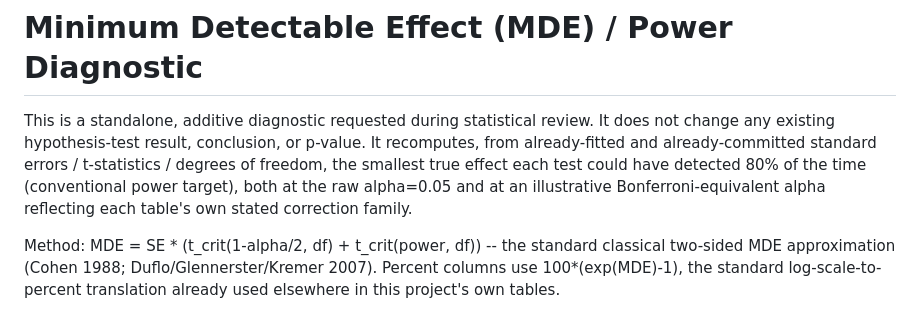
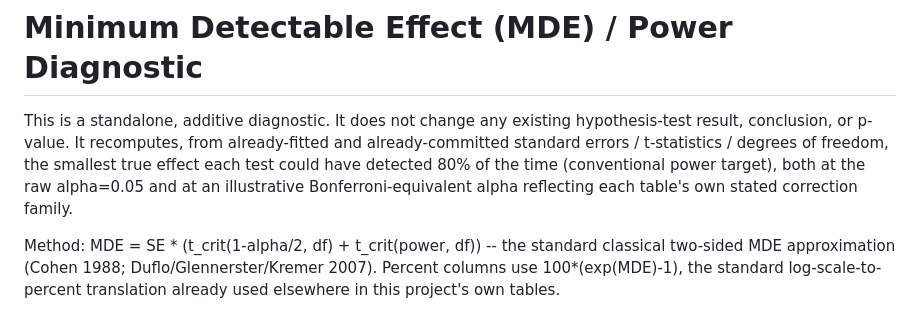
Before and after one commit to xjane28/sandwich_mev_regression_revised_data, a Markdown page: output/reports/power_mde_diagnostic.md, the part around the change. GitHub-like rendering.

```diff
--- a/output/reports/power_mde_diagnostic.md
+++ b/output/reports/power_mde_diagnostic.md
@@ -1,6 +1,6 @@
 # Minimum Detectable Effect (MDE) / Power Diagnostic
 
-This is a standalone, additive diagnostic requested during statistical review. It does not change any existing hypothesis-test result, conclusion, or p-value. It recomputes, from already-fitted and already-committed standard errors / t-statistics / degrees of freedom, the smallest true effect each test could have detected 80% of the time (conventional power target), both at the raw alpha=0.05 and at an illustrative Bonferroni-equivalent alpha reflecting each table's own stated correction family.
+This is a standalone, additive diagnostic. It does not change any existing hypothesis-test result, conclusion, or p-value. It recomputes, from already-fitted and already-committed standard errors / t-statistics / degrees of freedom, the smallest true effect each test could have detected 80% of the time (conventional power target), both at the raw alpha=0.05 and at an illustrative Bonferroni-equivalent alpha reflecting each table's own stated correction family.
 
 Method: MDE = SE * (t_crit(1-alpha/2, df) + t_crit(power, df)) -- the standard classical two-sided MDE approximation (Cohen 1988; Duflo/Glennerster/Kremer 2007). Percent columns use 100*(exp(MDE)-1), the standard log-scale-to-percent translation already used elsewhere in this project's own tables.
 
```
Also changed, not shown: output/reports/evt_tail_ci.md (+4 -2 lines), output/reports/multiplicity_correction_map.md (+1 -1 lines).
